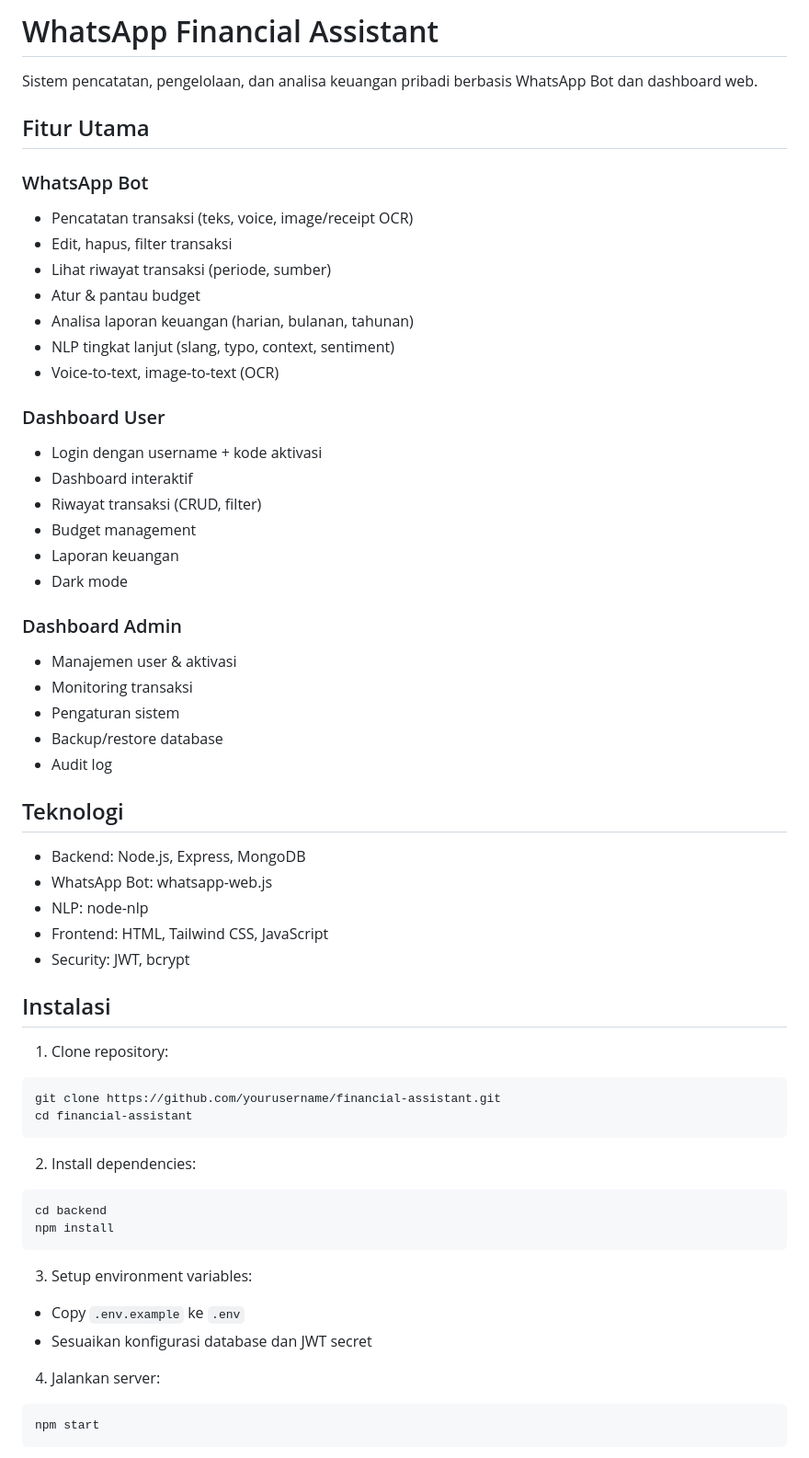
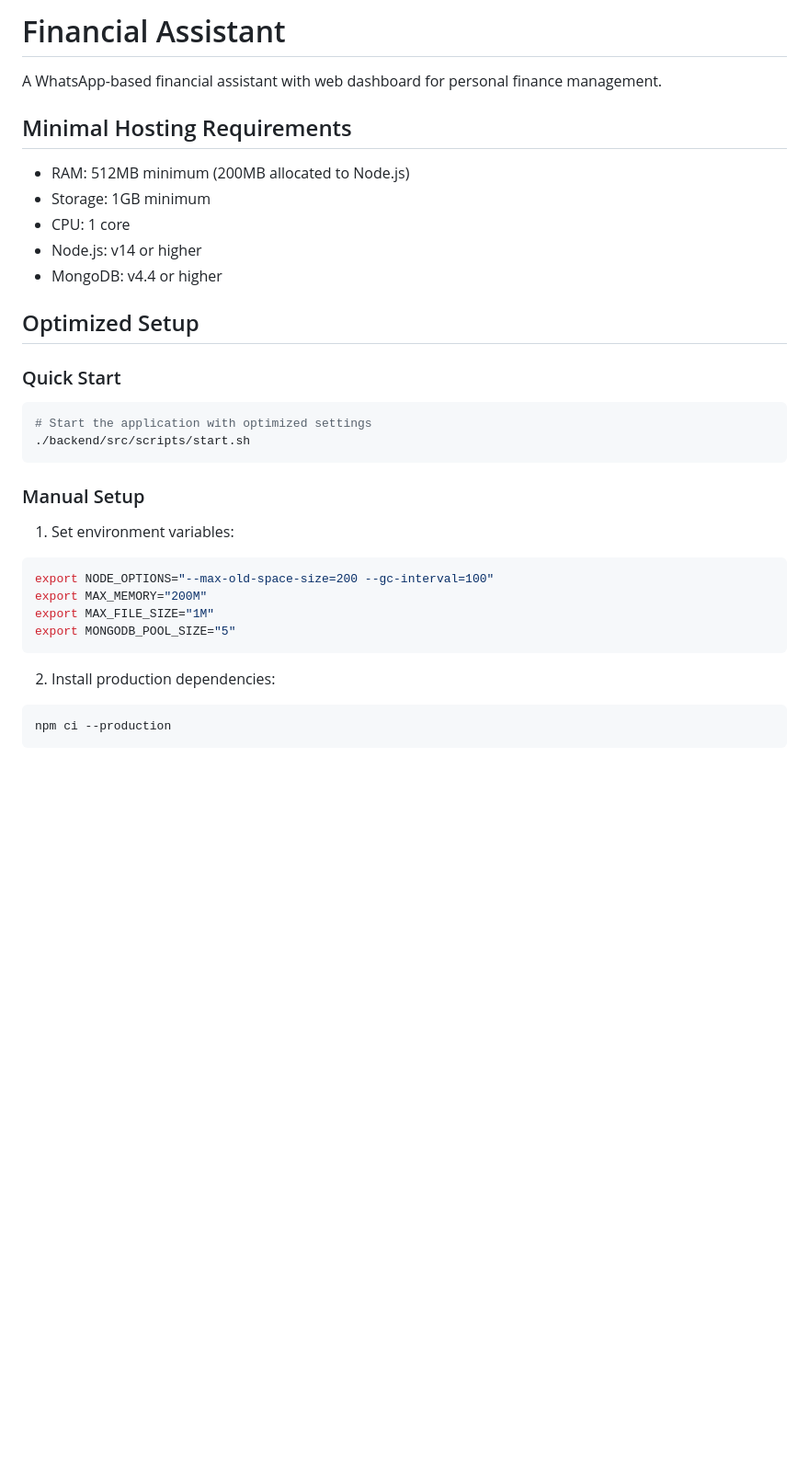
Before and after one commit to MreRes/blackboxai-1745724272832, a Markdown page: financial-assistant/README.md, the part around one of its changes. Shown at 92% size. Rendered like a GitHub page; blank space fills up the shorter version.

````diff
--- a/financial-assistant/README.md
+++ b/financial-assistant/README.md
@@ -1,61 +1,35 @@
-# WhatsApp Financial Assistant
+# Financial Assistant
 
-Sistem pencatatan, pengelolaan, dan analisa keuangan pribadi berbasis WhatsApp Bot dan dashboard web.
+A WhatsApp-based financial assistant with web dashboard for personal finance management.
 
-## Fitur Utama
+## Minimal Hosting Requirements
 
-### WhatsApp Bot
-- Pencatatan transaksi (teks, voice, image/receipt OCR)
-- Edit, hapus, filter transaksi
-- Lihat riwayat transaksi (periode, sumber)
-- Atur & pantau budget
-- Analisa laporan keuangan (harian, bulanan, tahunan)
-- NLP tingkat lanjut (slang, typo, context, sentiment)
-- Voice-to-text, image-to-text (OCR)
+- RAM: 512MB minimum (200MB allocated to Node.js)
+- Storage: 1GB minimum
+- CPU: 1 core
+- Node.js: v14 or higher
+- MongoDB: v4.4 or higher
 
-### Dashboard User
-- Login dengan username + kode aktivasi
-- Dashboard interaktif
-- Riwayat transaksi (CRUD, filter)
-- Budget management
-- Laporan keuangan
-- Dark mode
+## Optimized Setup
 
-### Dashboard Admin
-- Manajemen user & aktivasi
-- Monitoring transaksi
-- Pengaturan sistem
-- Backup/restore database
-- Audit log
-
-## Teknologi
-
-- Backend: Node.js, Express, MongoDB
-- WhatsApp Bot: whatsapp-web.js
-- NLP: node-nlp
-- Frontend: HTML, Tailwind CSS, JavaScript
-- Security: JWT, bcrypt
-
-## Instalasi
-
-1. Clone repository:
+### Quick Start
 ```bash
-git clone https://github.com/yourusername/financial-assistant.git
-cd financial-assistant
+# Start the application with optimized settings
+./backend/src/scripts/start.sh
 ```
 
-2. Install dependencies:
+### Manual Setup
+
+1. Set environment variables:
 ```bash
-cd backend
-npm install
+export NODE_OPTIONS="--max-old-space-size=200 --gc-interval=100"
+export MAX_MEMORY="200M"
+export MAX_FILE_SIZE="1M"
+export MONGODB_POOL_SIZE="5"
 ```
 
-3. Setup environment variables:
-- Copy `.env.example` ke `.env`
-- Sesuaikan konfigurasi database dan JWT secret
-
-4. Jalankan server:
+2. Install production dependencies:
 ```bash
-npm start
+npm ci --production
 ```
 
````
Also changed, not shown: other parts of financial-assistant/README.md (+111 -102 lines).
